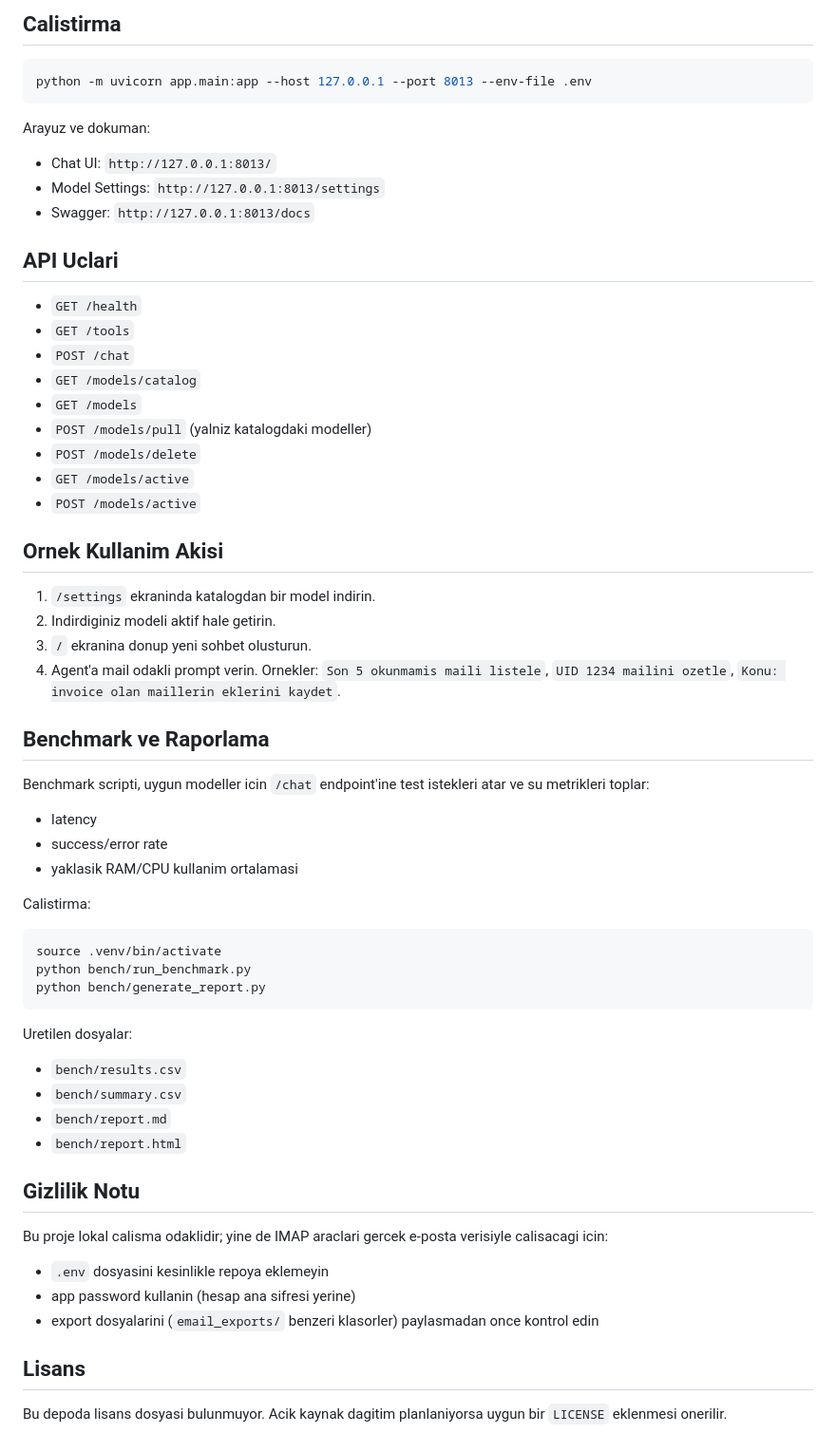
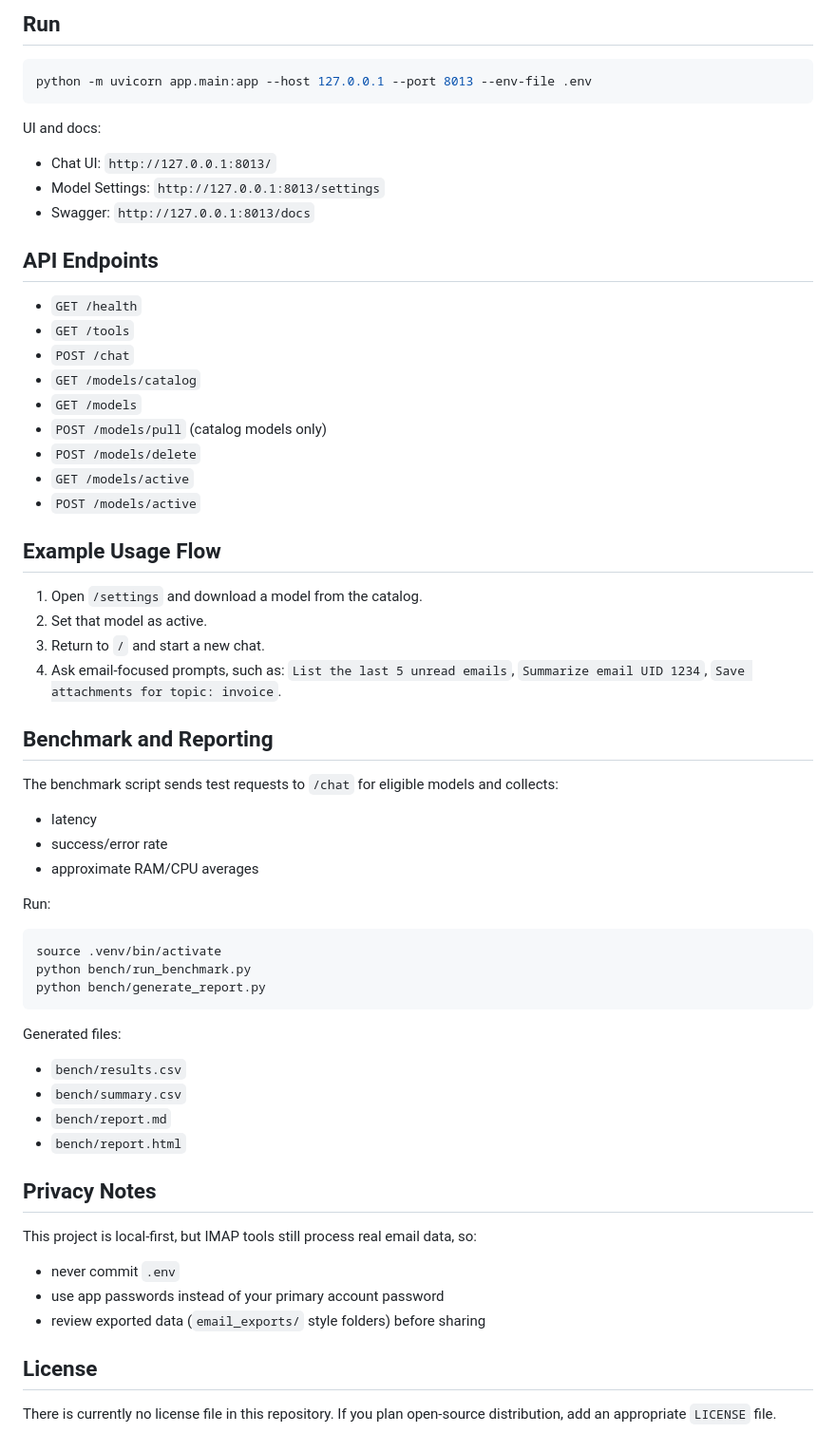
Before and after one commit to fancybrackets/LangGraphEmailAgent, a Markdown page: README.md, the part around one of its changes. Shown at 95% size. Rendered like a GitHub page.

````diff
--- a/README.md
+++ b/README.md
@@ -74,44 +74,44 @@ cp .env.example .env
 
-## Calistirma
+## Run
 
 ```bash
 python -m uvicorn app.main:app --host 127.0.0.1 --port 8013 --env-file .env
 ```
 
-Arayuz ve dokuman:
+UI and docs:
 
 - Chat UI: `http://127.0.0.1:8013/`
 - Model Settings: `http://127.0.0.1:8013/settings`
 - Swagger: `http://127.0.0.1:8013/docs`
 
-## API Uclari
+## API Endpoints
 
 - `GET /health`
 - `GET /tools`
 - `POST /chat`
 - `GET /models/catalog`
 - `GET /models`
-- `POST /models/pull` (yalniz katalogdaki modeller)
+- `POST /models/pull` (catalog models only)
 - `POST /models/delete`
 - `GET /models/active`
 - `POST /models/active`
 
-## Ornek Kullanim Akisi
+## Example Usage Flow
 
-1. `/settings` ekraninda katalogdan bir model indirin.
-2. Indirdiginiz modeli aktif hale getirin.
-3. `/` ekranina donup yeni sohbet olusturun.
-4. Agent'a mail odakli prompt verin. Ornekler: `Son 5 okunmamis maili listele`, `UID 1234 mailini ozetle`, `Konu: invoice olan maillerin eklerini kaydet`.
+1. Open `/settings` and download a model from the catalog.
+2. Set that model as active.
+3. Return to `/` and start a new chat.
+4. Ask email-focused prompts, such as: `List the last 5 unread emails`, `Summarize email UID 1234`, `Save attachments for topic: invoice`.
 
-## Benchmark ve Raporlama
+## Benchmark and Reporting
 
-Benchmark scripti, uygun modeller icin `/chat` endpoint'ine test istekleri atar ve su metrikleri toplar:
+The benchmark script sends test requests to `/chat` for eligible models and collects:
 
 - latency
 - success/error rate
-- yaklasik RAM/CPU kullanim ortalamasi
+- approximate RAM/CPU averages
 
-Calistirma:
+Run:
 
 ```bash
 source .venv/bin/activate
@@ -119,21 +119,21 @@ python bench/run_benchmark.py
 python bench/generate_report.py
 ```
 
-Uretilen dosyalar:
+Generated files:
 
 - `bench/results.csv`
 - `bench/summary.csv`
 - `bench/report.md`
 - `bench/report.html`
 
-## Gizlilik Notu
+## Privacy Notes
 
-Bu proje lokal calisma odaklidir; yine de IMAP araclari gercek e-posta verisiyle calisacagi icin:
+This project is local-first, but IMAP tools still process real email data, so:
 
-- `.env` dosyasini kesinlikle repoya eklemeyin
-- app password kullanin (hesap ana sifresi yerine)
-- export dosyalarini (`email_exports/` benzeri klasorler) paylasmadan once kontrol edin
+- never commit `.env`
+- use app passwords instead of your primary account password
+- review exported data (`email_exports/` style folders) before sharing
 
-## Lisans
+## License
 
-Bu depoda lisans dosyasi bulunmuyor. Acik kaynak dagitim planlaniyorsa uygun bir `LICENSE` eklenmesi onerilir.
+There is currently no license file in this repository. If you plan open-source distribution, add an appropriate `LICENSE` file.
````
Also changed, not shown: other parts of README.md (+47 -47 lines).
